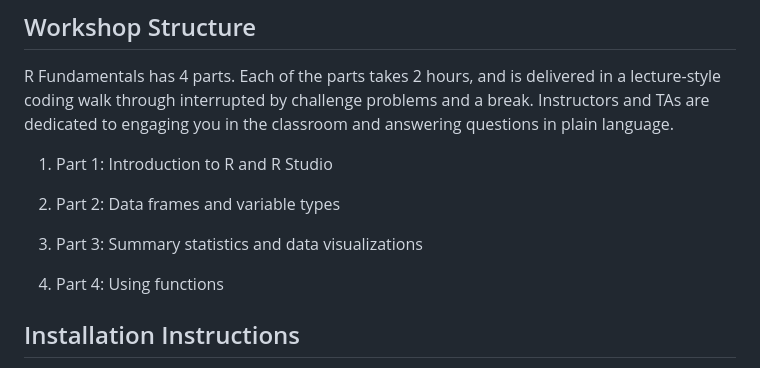
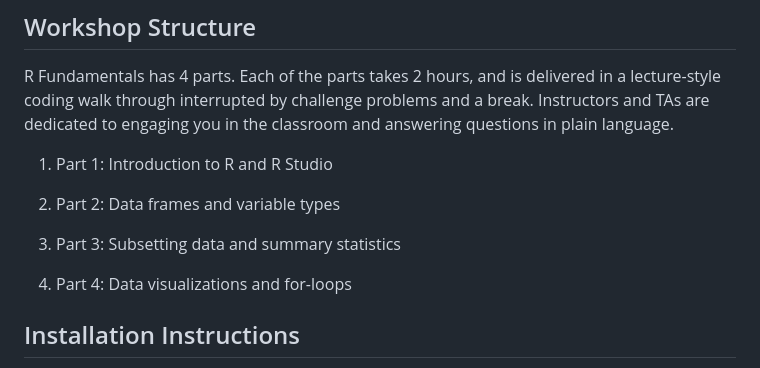
Before and after one commit to dlab-berkeley/R-Fundamentals, a Markdown page: README.md, the part around the change. Rendered like a GitHub page.

```diff
--- a/README.md
+++ b/README.md
@@ -34,9 +34,9 @@ R Fundamentals has 4 parts. Each of the parts takes 2 hours, and is delivered in
 
 2.  Part 2: Data frames and variable types
 
-3.  Part 3: Summary statistics and data visualizations
+3.  Part 3: Subsetting data and summary statistics
 
-4.  Part 4: Using functions
+4.  Part 4: Data visualizations and for-loops
 
 ## Installation Instructions
 
```
